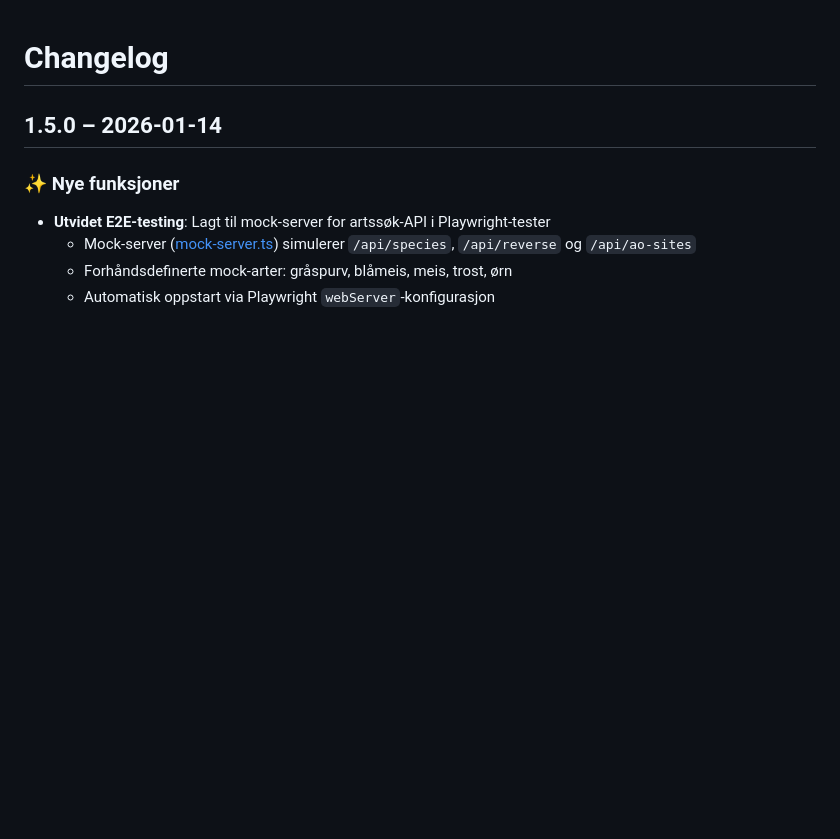
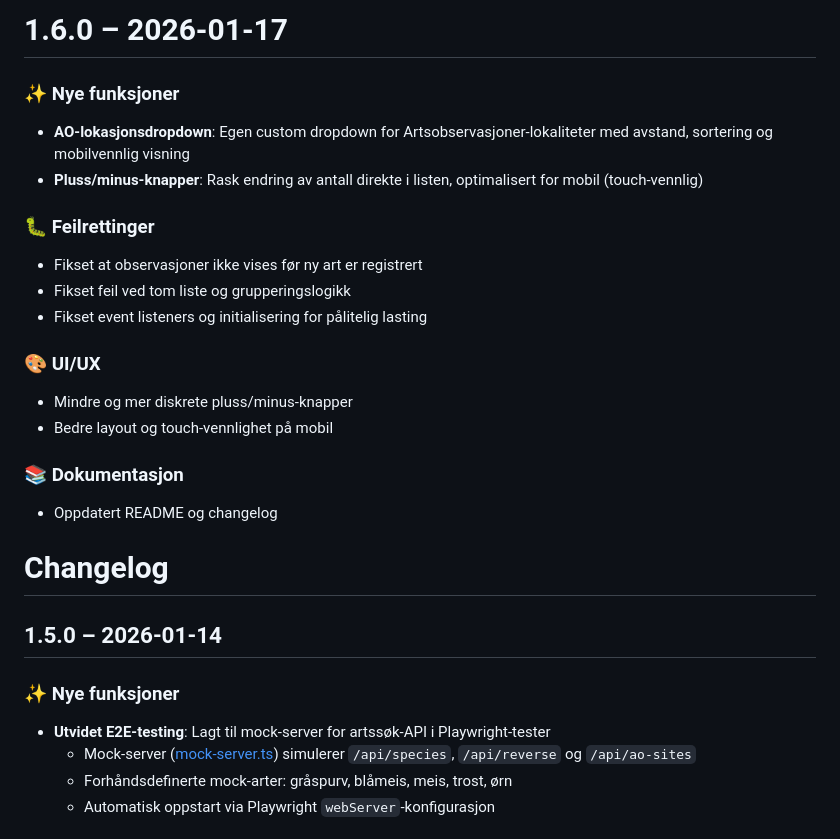
Before and after one commit to kjetil-salo/enkel-ao, a Markdown page: CHANGELOG.md, the part around the change. GitHub-like rendering; blank space fills up the shorter version.

```diff
--- a/CHANGELOG.md
+++ b/CHANGELOG.md
@@ -1,3 +1,19 @@
+# 1.6.0 – 2026-01-17
+### ✨ Nye funksjoner
+- **AO-lokasjonsdropdown**: Egen custom dropdown for Artsobservasjoner-lokaliteter med avstand, sortering og mobilvennlig visning
+- **Pluss/minus-knapper**: Rask endring av antall direkte i listen, optimalisert for mobil (touch-vennlig)
+
+### 🐛 Feilrettinger
+- Fikset at observasjoner ikke vises før ny art er registrert
+- Fikset feil ved tom liste og grupperingslogikk
+- Fikset event listeners og initialisering for pålitelig lasting
+
+### 🎨 UI/UX
+- Mindre og mer diskrete pluss/minus-knapper
+- Bedre layout og touch-vennlighet på mobil
+
+### 📚 Dokumentasjon
+- Oppdatert README og changelog
 # Changelog
 
 ## 1.5.0 – 2026-01-14
```
Also changed, not shown: README.md (+9 -8 lines).
